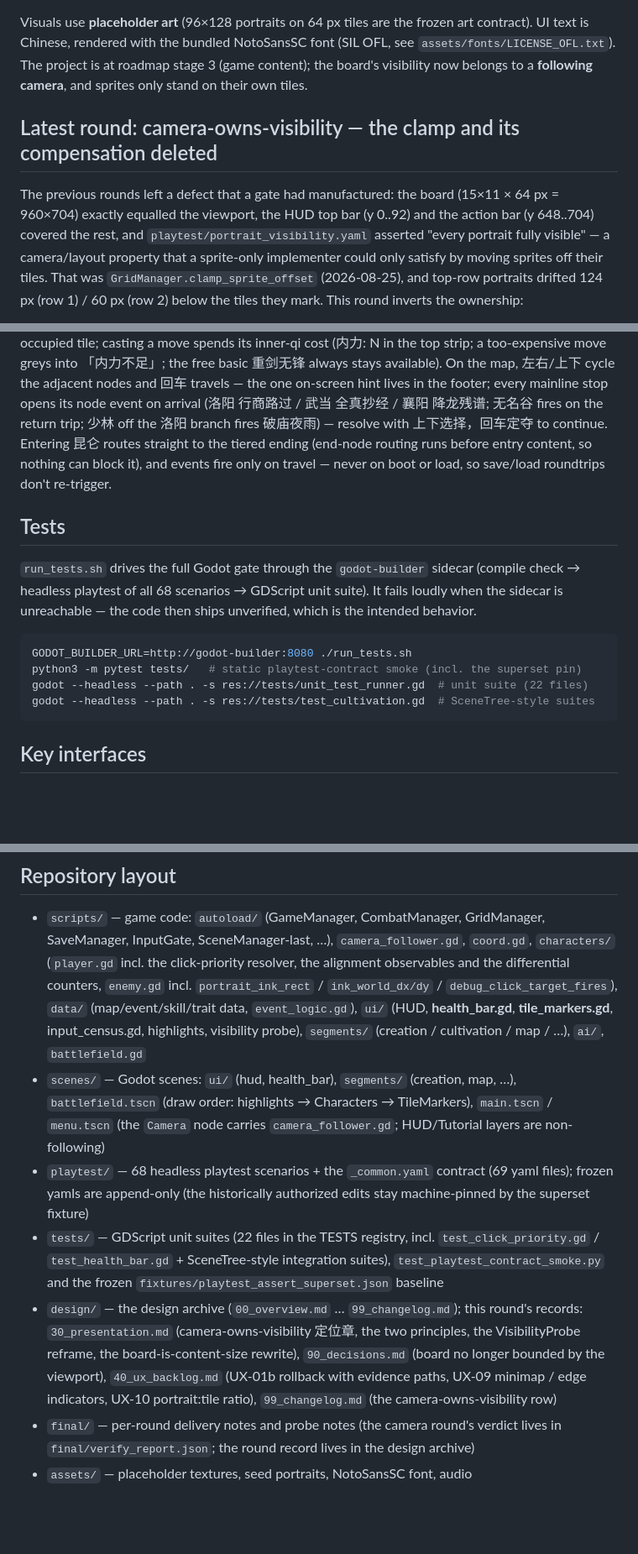
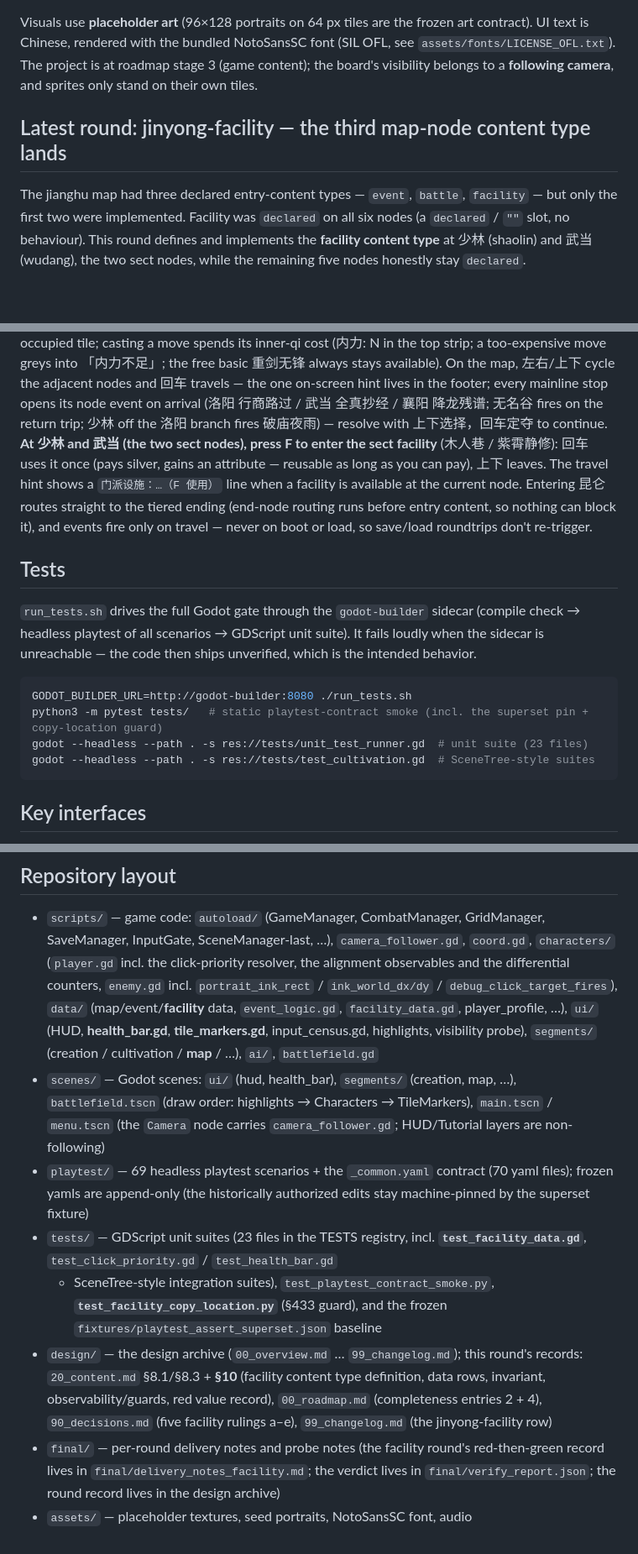
Before and after one commit to linxuhao/jinyong-heroes, a Markdown page: README.md, 3 parts joined by grey strips. Shown at 84% size. Rendered like a GitHub page; blank space fills up the shorter version.

Commit message:
dpe_game/5: [jinyong-facility] (1 file(s))

````diff
--- a/README.md
+++ b/README.md
@@ -14,17 +14,14 @@ walk the jianghu map to an ending (`design/00_overview.md`).
 Visuals use **placeholder art** (96×128 portraits on 64 px tiles are the frozen
 art contract). UI text is Chinese, rendered with the bundled NotoSansSC font
 (SIL OFL, see `assets/fonts/LICENSE_OFL.txt`). The project is at roadmap
-stage 3 (game content); the board's visibility now belongs to a **following
+stage 3 (game content); the board's visibility belongs to a **following
 camera**, and sprites only stand on their own tiles.
 
-## Latest round: camera-owns-visibility — the clamp and its compensation deleted
+## Latest round: jinyong-facility — the third map-node content type lands
 
-The previous rounds left a defect that a gate had manufactured: the board
-(15×11 × 64 px = 960×704) exactly equalled the viewport, the HUD top bar
-(y 0..92) and the action bar (y 648..704) covered the rest, and
-`playtest/portrait_visibility.yaml` asserted "every portrait fully visible" —
-a camera/layout property that a sprite-only implementer could only satisfy by
-moving sprites off their tiles. That was `GridManager.clamp_sprite_offset`
-(2026-08-25), and top-row portraits drifted 124 px (row 1) / 60 px (row 2)
-below the tiles they mark. This round inverts the ownership:
+The jianghu map had three declared entry-content types — `event`, `battle`,
+`facility` — but only the first two were implemented. Facility was `declared`
+on all six nodes (a `declared` / `""` slot, no behaviour). This round defines
+and implements the **facility content type** at 少林 (shaolin) and 武当 (wudang),
+the two sect nodes, while the remaining five nodes honestly stay `declared`.
 
@@ -198,7 +171,11 @@ inner-qi cost (内力: N in the top strip; a too-expensive move greys into
 lives in the footer; every mainline stop opens its node event on arrival
 (洛阳 行商路过 / 武当 全真抄经 / 襄阳 降龙残谱; 无名谷 fires on the return
 trip; 少林 off the 洛阳 branch fires 破庙夜雨) — resolve with
-上下选择，回车定夺 to continue. Entering 昆仑 routes straight to the tiered
+上下选择，回车定夺 to continue. **At 少林 and 武当 (the two sect nodes), press
+F to enter the sect facility** (木人巷 / 紫霄静修): 回车 uses it once (pays
+silver, gains an attribute — reusable as long as you can pay), 上下 leaves.
+The travel hint shows a `门派设施：…（F 使用）` line when a facility is
+available at the current node. Entering 昆仑 routes straight to the tiered
 ending (end-node routing runs before entry content, so nothing can block it),
 and events fire only on travel — never on boot or load, so save/load
 roundtrips don't re-trigger.
@@ -206,14 +183,14 @@ roundtrips don't re-trigger.
 ## Tests
 
 `run_tests.sh` drives the full Godot gate through the `godot-builder` sidecar
-(compile check → headless playtest of all 68 scenarios → GDScript unit
+(compile check → headless playtest of all scenarios → GDScript unit
 suite). It fails loudly when the sidecar is unreachable — the code then ships
 unverified, which is the intended behavior.
 
 ```bash
 GODOT_BUILDER_URL=http://godot-builder:8080 ./run_tests.sh
-python3 -m pytest tests/   # static playtest-contract smoke (incl. the superset pin)
-godot --headless --path . -s res://tests/unit_test_runner.gd  # unit suite (22 files)
+python3 -m pytest tests/   # static playtest-contract smoke (incl. the superset pin + copy-location guard)
+godot --headless --path . -s res://tests/unit_test_runner.gd  # unit suite (23 files)
 godot --headless --path . -s res://tests/test_cultivation.gd  # SceneTree-style suites
 ```
 
@@ -350,29 +331,29 @@ the verifier step (the gates run after it). In short:
   `coord.gd`, `characters/` (`player.gd` incl. the click-priority resolver,
   the alignment observables and the differential counters, `enemy.gd` incl.
   `portrait_ink_rect` / `ink_world_dx/dy` / `debug_click_target_fires`),
-  `data/` (map/event/skill/trait data, `event_logic.gd`), `ui/` (HUD,
-  **health_bar.gd**, **tile_markers.gd**, input_census.gd, highlights,
-  visibility probe), `segments/` (creation / cultivation / map / …), `ai/`,
-  `battlefield.gd`
+  `data/` (map/event/**facility** data, `event_logic.gd`,
+  `facility_data.gd`, player_profile, …), `ui/` (HUD, **health_bar.gd**,
+  **tile_markers.gd**, input_census.gd, highlights, visibility probe),
+  `segments/` (creation / cultivation / **map** / …), `ai/`, `battlefield.gd`
 - `scenes/` — Godot scenes: `ui/` (hud, health_bar), `segments/`
   (creation, map, …), `battlefield.tscn` (draw order: highlights →
   Characters → TileMarkers), `main.tscn` / `menu.tscn` (the `Camera` node
   carries `camera_follower.gd`; HUD/Tutorial layers are non-following)
-- `playtest/` — 68 headless playtest scenarios + the `_common.yaml` contract
-  (69 yaml files); frozen yamls are append-only (the historically authorized
+- `playtest/` — 69 headless playtest scenarios + the `_common.yaml` contract
+  (70 yaml files); frozen yamls are append-only (the historically authorized
   edits stay machine-pinned by the superset fixture)
-- `tests/` — GDScript unit suites (22 files in the TESTS registry, incl.
-  `test_click_priority.gd` / `test_health_bar.gd` + SceneTree-style
-  integration suites), `test_playtest_contract_smoke.py` and the frozen
+- `tests/` — GDScript unit suites (23 files in the TESTS registry, incl.
+  **`test_facility_data.gd`**, `test_click_priority.gd` / `test_health_bar.gd`
+  + SceneTree-style integration suites), `test_playtest_contract_smoke.py`,
+  **`test_facility_copy_location.py`** (§433 guard), and the frozen
   `fixtures/playtest_assert_superset.json` baseline
 - `design/` — the design archive (`00_overview.md` … `99_changelog.md`);
-  this round's records: `30_presentation.md` (camera-owns-visibility 定位章,
-  the two principles, the VisibilityProbe reframe, the board-is-content-size
-  rewrite), `90_decisions.md` (board no longer bounded by the viewport),
-  `40_ux_backlog.md` (UX-01b rollback with evidence paths, UX-09 minimap /
-  edge indicators, UX-10 portrait:tile ratio), `99_changelog.md` (the
-  camera-owns-visibility row)
-- `final/` — per-round delivery notes and probe notes (the camera round's
+  this round's records: `20_content.md` §8.1/§8.3 + **§10** (facility content
+  type definition, data rows, invariant, observability/guards, red value
+  record), `00_roadmap.md` (completeness entries 2 + 4), `90_decisions.md`
+  (five facility rulings a–e), `99_changelog.md` (the jinyong-facility row)
+- `final/` — per-round delivery notes and probe notes (the facility round's
+  red-then-green record lives in `final/delivery_notes_facility.md`; the
   verdict lives in `final/verify_report.json`; the round record lives in the
   design archive)
 - `assets/` — placeholder textures, seed portraits, NotoSansSC font, audio
````
Also changed, not shown: other parts of README.md (+150 -170 lines).
